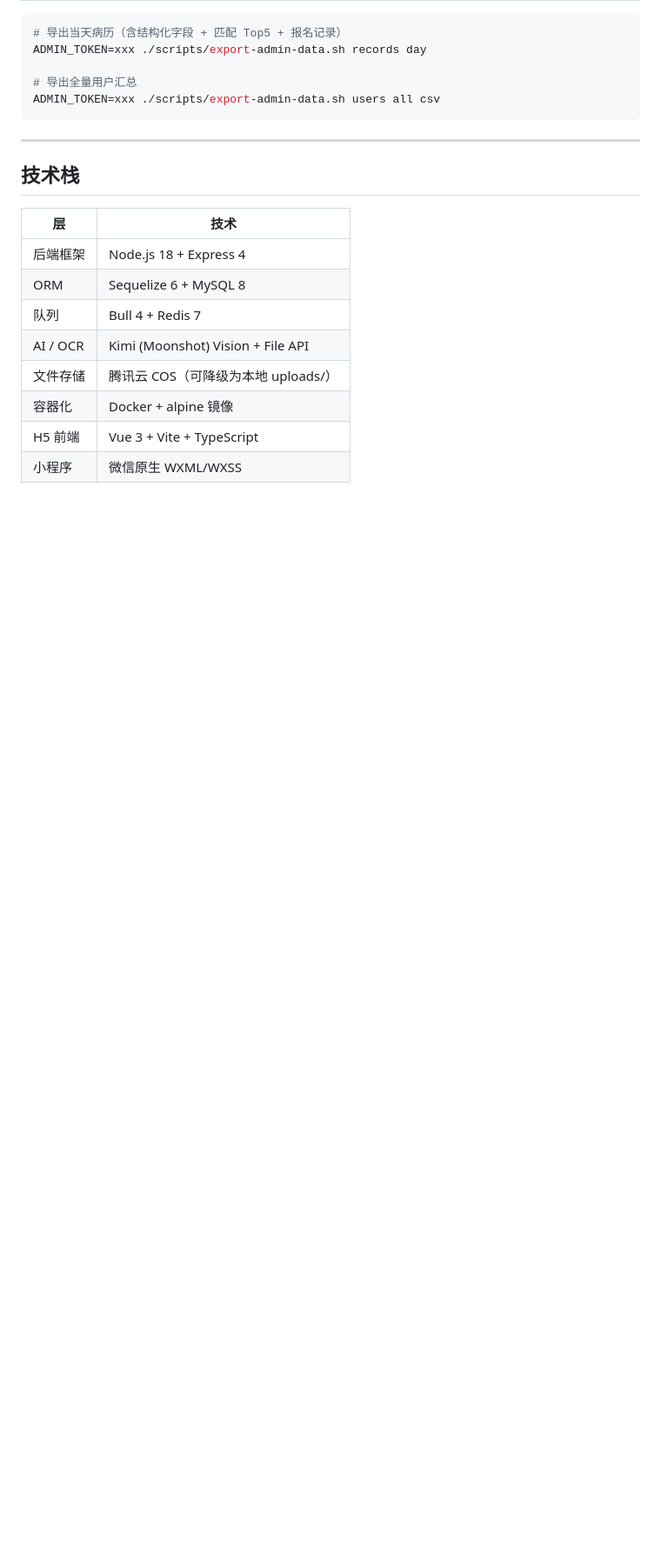
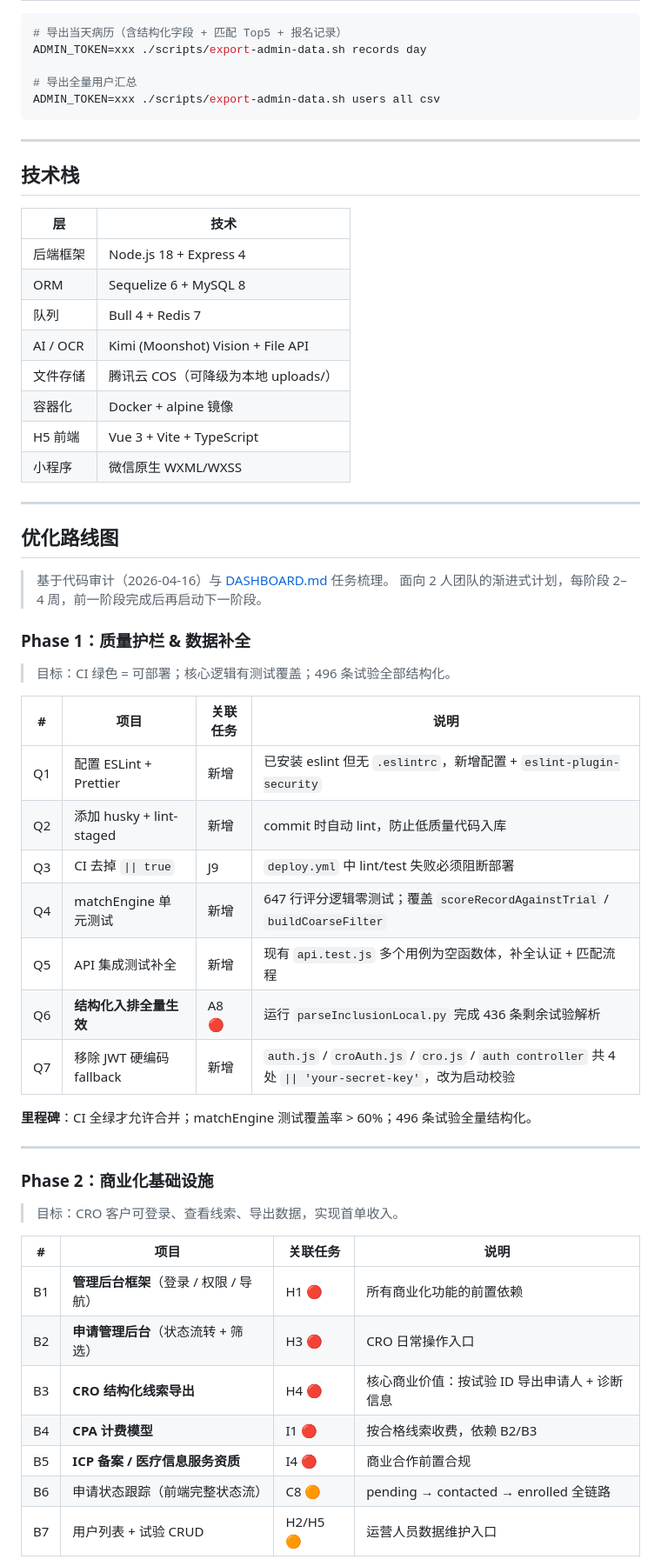
Before and after one commit to james-lebron2000/treatbot_we, a Markdown page: README.md, the part around one of its changes. Shown at 87% size. Rendered like a GitHub page; blank space fills up the shorter version.

```diff
--- a/README.md
+++ b/README.md
@@ -221,3 +221,43 @@ ADMIN_TOKEN=xxx ./scripts/export-admin-data.sh users all csv
 | 容器化 | Docker + alpine 镜像 |
 | H5 前端 | Vue 3 + Vite + TypeScript |
 | 小程序 | 微信原生 WXML/WXSS |
+
+---
+
+## 优化路线图
+
+> 基于代码审计（2026-04-16）与 [DASHBOARD.md](./DASHBOARD.md) 任务梳理。
+> 面向 2 人团队的渐进式计划，每阶段 2–4 周，前一阶段完成后再启动下一阶段。
+
+### Phase 1：质量护栏 & 数据补全
+
+> 目标：CI 绿色 = 可部署；核心逻辑有测试覆盖；496 条试验全部结构化。
+
+| # | 项目 | 关联任务 | 说明 |
+|---|------|---------|------|
+| Q1 | 配置 ESLint + Prettier | 新增 | 已安装 eslint 但无 `.eslintrc`，新增配置 + `eslint-plugin-security` |
+| Q2 | 添加 husky + lint-staged | 新增 | commit 时自动 lint，防止低质量代码入库 |
+| Q3 | CI 去掉 `\|\| true` | J9 | `deploy.yml` 中 lint/test 失败必须阻断部署 |
+| Q4 | matchEngine 单元测试 | 新增 | 647 行评分逻辑零测试；覆盖 `scoreRecordAgainstTrial` / `buildCoarseFilter` |
+| Q5 | API 集成测试补全 | 新增 | 现有 `api.test.js` 多个用例为空函数体，补全认证 + 匹配流程 |
+| Q6 | **结构化入排全量生效** | A8 🔴 | 运行 `parseInclusionLocal.py` 完成 436 条剩余试验解析 |
+| Q7 | 移除 JWT 硬编码 fallback | 新增 | `auth.js` / `croAuth.js` / `cro.js` / `auth controller` 共 4 处 `\|\| 'your-secret-key'`，改为启动校验 |
+
+**里程碑**：CI 全绿才允许合并；matchEngine 测试覆盖率 > 60%；496 条试验全量结构化。
+
+---
+
+### Phase 2：商业化基础设施
+
+> 目标：CRO 客户可登录、查看线索、导出数据，实现首单收入。
+
+| # | 项目 | 关联任务 | 说明 |
+|---|------|---------|------|
+| B1 | **管理后台框架**（登录 / 权限 / 导航） | H1 🔴 | 所有商业化功能的前置依赖 |
+| B2 | **申请管理后台**（状态流转 + 筛选） | H3 🔴 | CRO 日常操作入口 |
+| B3 | **CRO 结构化线索导出** | H4 🔴 | 核心商业价值：按试验 ID 导出申请人 + 诊断信息 |
+| B4 | **CPA 计费模型** | I1 🔴 | 按合格线索收费，依赖 B2/B3 |
+| B5 | **ICP 备案 / 医疗信息服务资质** | I4 🔴 | 商业合作前置合规 |
+| B6 | 申请状态跟踪（前端完整状态流） | C8 🟠 | pending → contacted → enrolled 全链路 |
+| B7 | 用户列表 + 试验 CRUD | H2/H5 🟠 | 运营人员数据维护入口 |
+
```
Also changed, not shown: other parts of README.md (+56 -0 lines).
